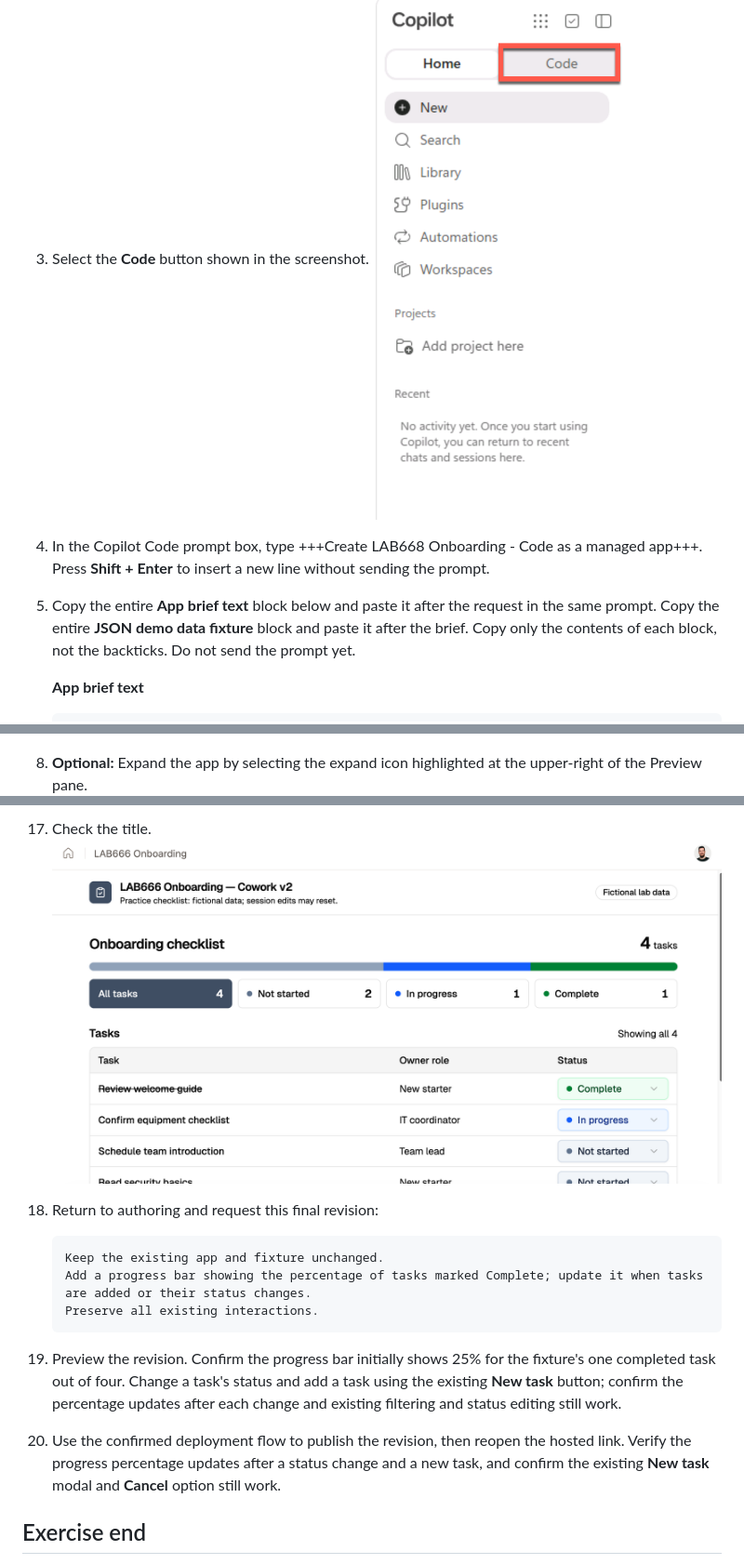
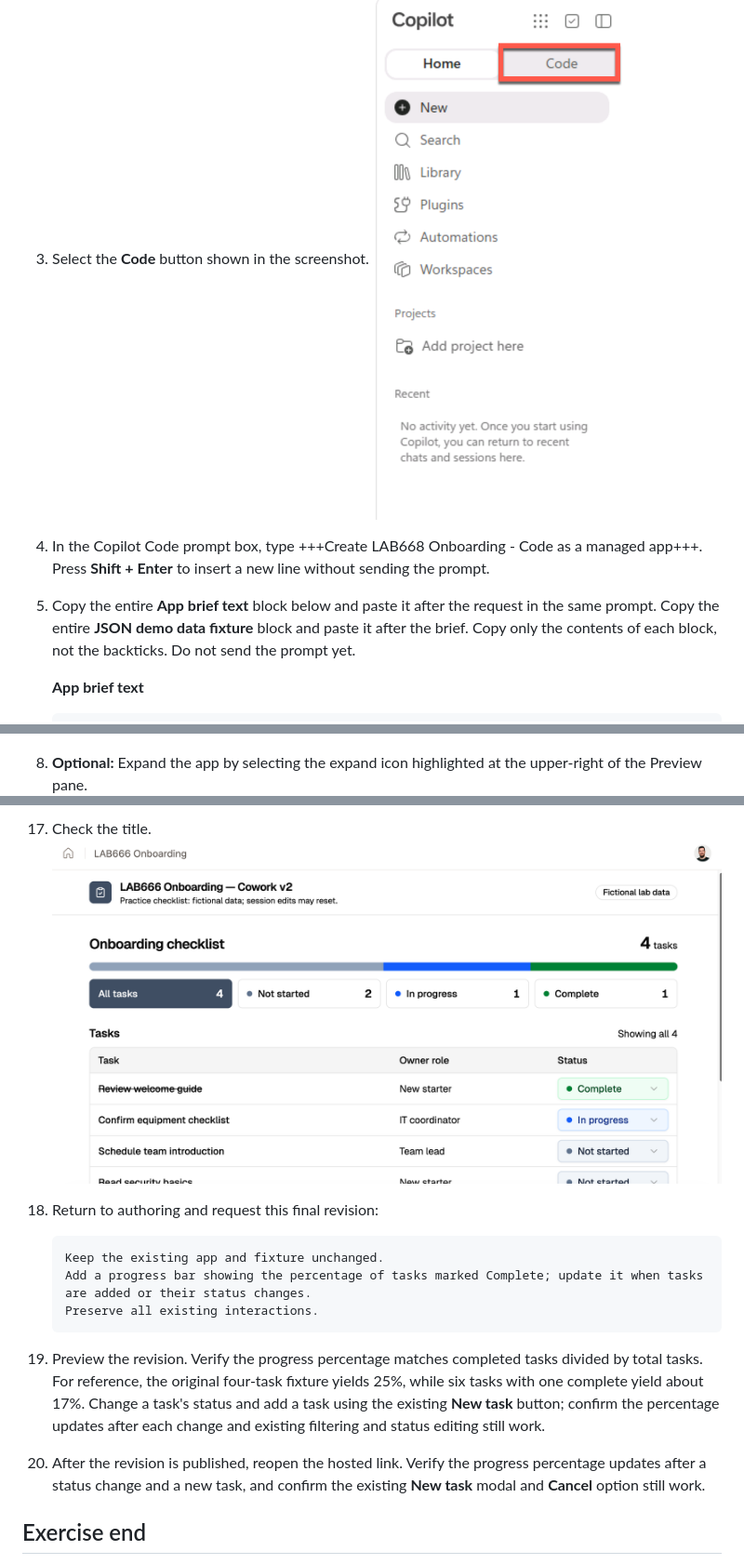
Before and after one commit to microsoft/ignite26-LAB668, a Markdown page: instructions/02-exercise-1-copilot-code.md, 3 parts joined by grey strips. Shown at 93% size. Rendered like a GitHub page.

````diff
--- a/instructions/02-exercise-1-copilot-code.md
+++ b/instructions/02-exercise-1-copilot-code.md
@@ -12,11 +12,11 @@ Build, publish, and then revise the same app in this exercise.
 
     If a welcome screen appears, click **X** to close it and continue.
 
-1. Select the **Code** button shown in the screenshot.
+3. Select the **Code** button shown in the screenshot.
     ![Select the Code button](../img/01.1-select-code-button.png)
 
-1. In the Copilot Code prompt box, type +++Create LAB668 Onboarding - Code as a managed app+++. Press **Shift + Enter** to insert a new line without sending the prompt.
-1. Copy the entire **App brief text** block below and paste it after the request in the same prompt. Copy the entire **JSON demo data fixture** block and paste it after the brief. Copy only the contents of each block, not the backticks. Do not send the prompt yet.
+4. In the Copilot Code prompt box, type +++Create LAB668 Onboarding - Code as a managed app+++. Press **Shift + Enter** to insert a new line without sending the prompt.
+5. Copy the entire **App brief text** block below and paste it after the request in the same prompt. Copy the entire **JSON demo data fixture** block and paste it after the brief. Copy only the contents of each block, not the backticks. Do not send the prompt yet.
 
     **App brief text**
 
@@ -86,5 +86,5 @@ Build, publish, and then revise the same app in this exercise.
     ![Open the generated LAB668 Onboarding app](../img/01.4-open-lab668-onboarding.png)
 
-1. **Optional:** Expand the app by selecting the expand icon highlighted at the upper-right of the Preview pane.
+8. **Optional:** Expand the app by selecting the expand icon highlighted at the upper-right of the Preview pane.
     ![Expand the app in the Preview pane](../img/01.5-expand-app-preview.png)
 
@@ -123,8 +138,8 @@ Build, publish, and then revise the same app in this exercise.
 
-1. Check the title.
-    ![Confirm changes](../img/01.11-confirm-changes.png)
+17. Check the title.
+    ![Confirm changes](../img/01.12-confirm-changes.png)
 
-1. Return to authoring and request this final revision:
+18. Return to authoring and request this final revision:
 
     ```
     Keep the existing app and fixture unchanged.
@@ -132,8 +147,8 @@ Build, publish, and then revise the same app in this exercise.
     Preserve all existing interactions.
     ```
 
-1. Preview the revision. Confirm the progress bar initially shows 25% for the fixture's one completed task out of four. Change a task's status and add a task using the existing **New task** button; confirm the percentage updates after each change and existing filtering and status editing still work.
-1. Use the confirmed deployment flow to publish the revision, then reopen the hosted link. Verify the progress percentage updates after a status change and a new task, and confirm the existing **New task** modal and **Cancel** option still work.
+19. Preview the revision. Verify the progress percentage matches completed tasks divided by total tasks. For reference, the original four-task fixture yields 25%, while six tasks with one complete yield about 17%. Change a task's status and add a task using the existing **New task** button; confirm the percentage updates after each change and existing filtering and status editing still work.
+20. After the revision is published, reopen the hosted link. Verify the progress percentage updates after a status change and a new task, and confirm the existing **New task** modal and **Cancel** option still work.
 
 ## Exercise end
 
````
Also changed, not shown: other parts of instructions/02-exercise-1-copilot-code.md (+30 -15 lines), img/01.10-authoring-change.png (renamed from img/01.9-authoring-change.png), img/01.11-refresh-after-publish.png (renamed from img/01.10-refresh-after-publish.png), img/01.12-confirm-changes.png (renamed from img/01.11-confirm-changes.png), img/01.7-standard-preview.png, img/01.8-new-task-modal.png (added), img/01.9-open-in-browser.png (renamed from img/01.8-open-in-browser.png).
